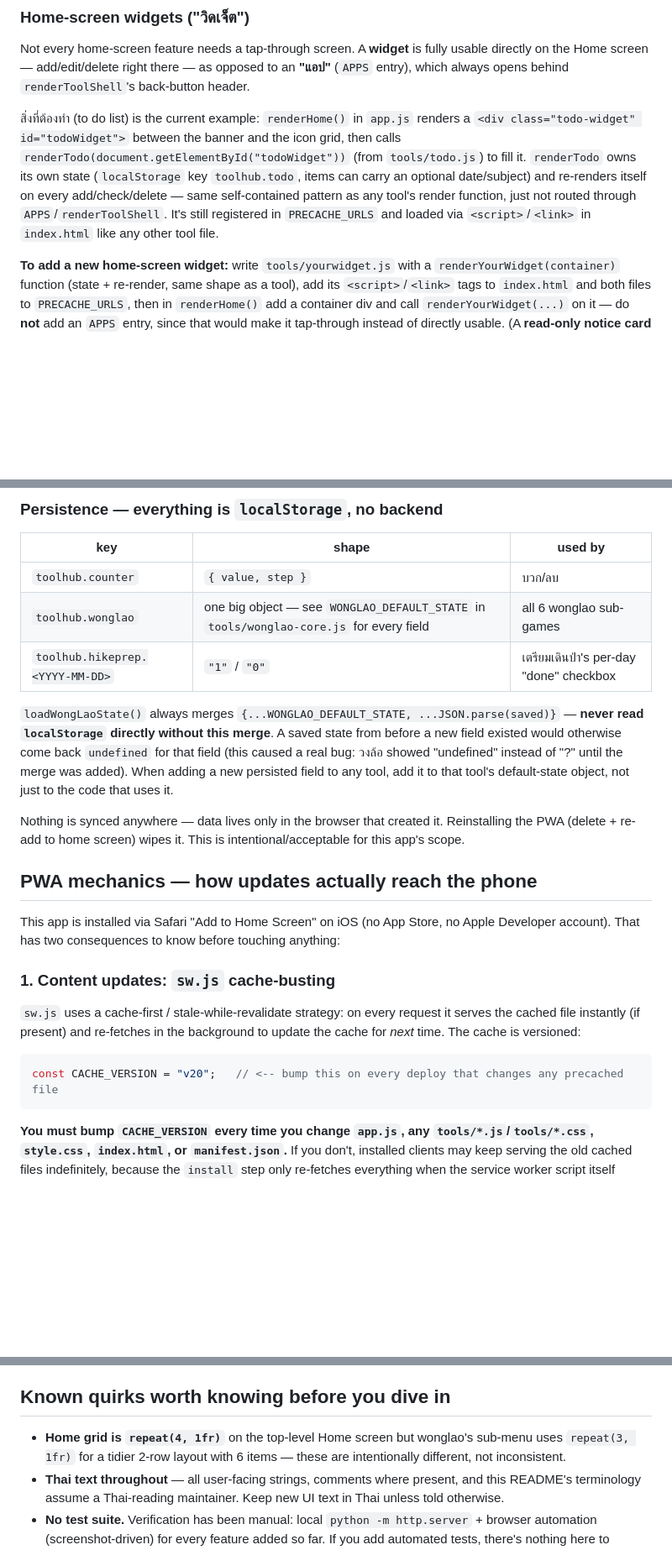
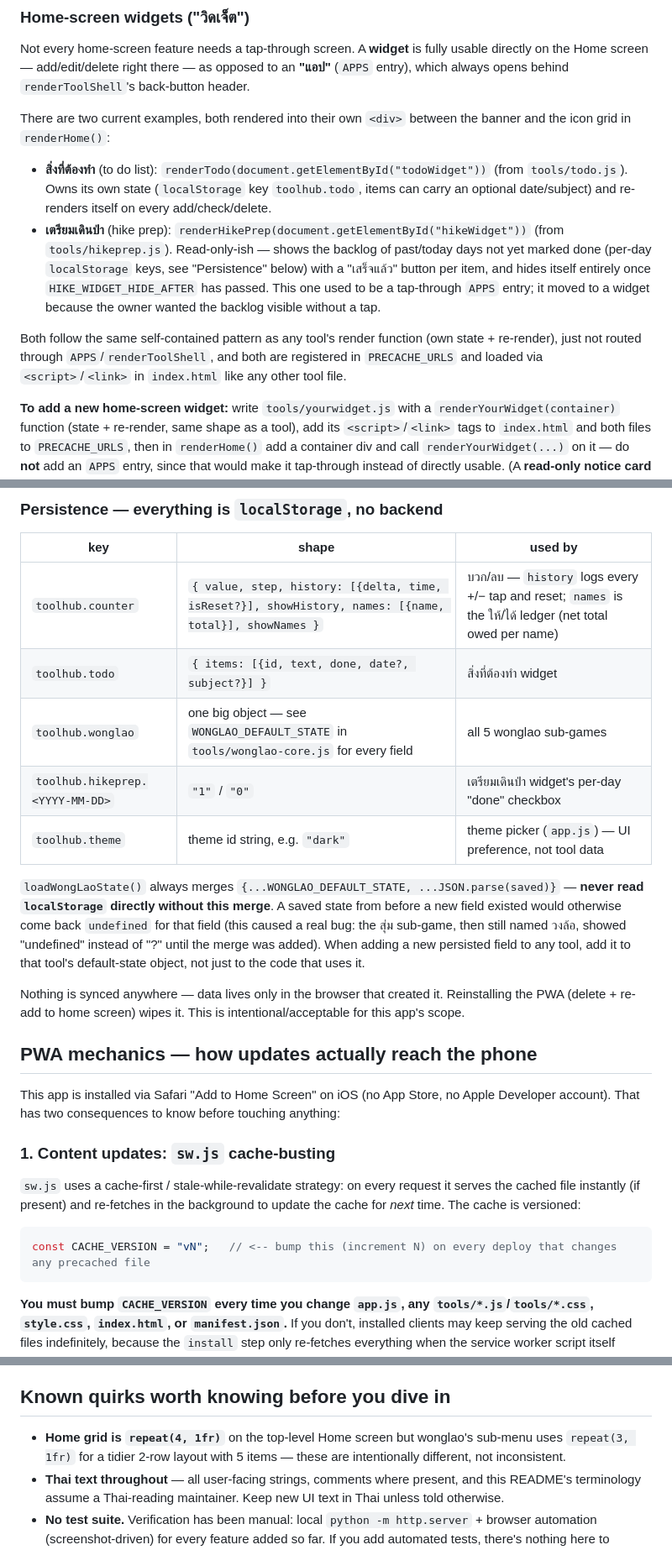
Before and after one commit to eubontuu/toolhub, a Markdown page: README.md, 3 parts joined by grey strips. Shown at 84% size. Drawn GitHub-style; blank space fills up the shorter version.

````diff
--- a/README.md
+++ b/README.md
@@ -59,7 +65,12 @@ Routing is a single-page hash router (`#app/<id>`, plus the special `#changelog`
 
 Not every home-screen feature needs a tap-through screen. A **widget** is fully usable directly on the Home screen — add/edit/delete right there — as opposed to an **"แอป"** (`APPS` entry), which always opens behind `renderToolShell`'s back-button header.
 
-สิ่งที่ต้องทำ (to do list) is the current example: `renderHome()` in `app.js` renders a `<div class="todo-widget" id="todoWidget">` between the banner and the icon grid, then calls `renderTodo(document.getElementById("todoWidget"))` (from `tools/todo.js`) to fill it. `renderTodo` owns its own state (`localStorage` key `toolhub.todo`, items can carry an optional date/subject) and re-renders itself on every add/check/delete — same self-contained pattern as any tool's render function, just not routed through `APPS`/`renderToolShell`. It's still registered in `PRECACHE_URLS` and loaded via `<script>`/`<link>` in `index.html` like any other tool file.
+There are two current examples, both rendered into their own `<div>` between the banner and the icon grid in `renderHome()`:
+
+- **สิ่งที่ต้องทำ** (to do list): `renderTodo(document.getElementById("todoWidget"))` (from `tools/todo.js`). Owns its own state (`localStorage` key `toolhub.todo`, items can carry an optional date/subject) and re-renders itself on every add/check/delete.
+- **เตรียมเดินป่า** (hike prep): `renderHikePrep(document.getElementById("hikeWidget"))` (from `tools/hikeprep.js`). Read-only-ish — shows the backlog of past/today days not yet marked done (per-day `localStorage` keys, see "Persistence" below) with a "เสร็จแล้ว" button per item, and hides itself entirely once `HIKE_WIDGET_HIDE_AFTER` has passed. This one used to be a tap-through `APPS` entry; it moved to a widget because the owner wanted the backlog visible without a tap.
+
+Both follow the same self-contained pattern as any tool's render function (own state + re-render), just not routed through `APPS`/`renderToolShell`, and both are registered in `PRECACHE_URLS` and loaded via `<script>`/`<link>` in `index.html` like any other tool file.
 
 **To add a new home-screen widget:** write `tools/yourwidget.js` with a `renderYourWidget(container)` function (state + re-render, same shape as a tool), add its `<script>`/`<link>` tags to `index.html` and both files to `PRECACHE_URLS`, then in `renderHome()` add a container div and call `renderYourWidget(...)` on it — do **not** add an `APPS` entry, since that would make it tap-through instead of directly usable. (A **read-only notice card** with a jump button to a separate editable `APPS` page is a different, currently-unused pattern — see "การ์ดแจ้งเตือน" in `CLAUDE.md` if that shape is ever needed instead.)
 
@@ -109,11 +120,13 @@ An earlier version used `requestAnimationFrame` nested twice, which is the "norm
 
 | key | shape | used by |
 |---|---|---|
-| `toolhub.counter` | `{ value, step }` | บวก/ลบ |
-| `toolhub.wonglao` | one big object — see `WONGLAO_DEFAULT_STATE` in `tools/wonglao-core.js` for every field | all 6 wonglao sub-games |
-| `toolhub.hikeprep.<YYYY-MM-DD>` | `"1"` / `"0"` | เตรียมเดินป่า's per-day "done" checkbox |
+| `toolhub.counter` | `{ value, step, history: [{delta, time, isReset?}], showHistory, names: [{name, total}], showNames }` | บวก/ลบ — `history` logs every +/− tap and reset; `names` is the ให้/ได้ ledger (net total owed per name) |
+| `toolhub.todo` | `{ items: [{id, text, done, date?, subject?}] }` | สิ่งที่ต้องทำ widget |
+| `toolhub.wonglao` | one big object — see `WONGLAO_DEFAULT_STATE` in `tools/wonglao-core.js` for every field | all 5 wonglao sub-games |
+| `toolhub.hikeprep.<YYYY-MM-DD>` | `"1"` / `"0"` | เตรียมเดินป่า widget's per-day "done" checkbox |
+| `toolhub.theme` | theme id string, e.g. `"dark"` | theme picker (`app.js`) — UI preference, not tool data |
 
-`loadWongLaoState()` always merges `{...WONGLAO_DEFAULT_STATE, ...JSON.parse(saved)}` — **never read `localStorage` directly without this merge**. A saved state from before a new field existed would otherwise come back `undefined` for that field (this caused a real bug: วงล้อ showed "undefined" instead of "?" until the merge was added). When adding a new persisted field to any tool, add it to that tool's default-state object, not just to the code that uses it.
+`loadWongLaoState()` always merges `{...WONGLAO_DEFAULT_STATE, ...JSON.parse(saved)}` — **never read `localStorage` directly without this merge**. A saved state from before a new field existed would otherwise come back `undefined` for that field (this caused a real bug: the สุ่ม sub-game, then still named วงล้อ, showed "undefined" instead of "?" until the merge was added). When adding a new persisted field to any tool, add it to that tool's default-state object, not just to the code that uses it.
 
 Nothing is synced anywhere — data lives only in the browser that created it. Reinstalling the PWA (delete + re-add to home screen) wipes it. This is intentional/acceptable for this app's scope.
 
@@ -126,7 +139,7 @@ This app is installed via Safari "Add to Home Screen" on iOS (no App Store, no A
 `sw.js` uses a cache-first / stale-while-revalidate strategy: on every request it serves the cached file instantly (if present) and re-fetches in the background to update the cache for *next* time. The cache is versioned:
 
 ```js
-const CACHE_VERSION = "v20";   // <-- bump this on every deploy that changes any precached file
+const CACHE_VERSION = "vN";   // <-- bump this (increment N) on every deploy that changes any precached file
 ```
 
 **You must bump `CACHE_VERSION` every time you change `app.js`, any `tools/*.js`/`tools/*.css`, `style.css`, `index.html`, or `manifest.json`.** If you don't, installed clients may keep serving the old cached files indefinitely, because the `install` step only re-fetches everything when the service worker script itself (`sw.js`) is byte-different from what's currently registered. A version bump is what makes `sw.js` different. If you add a new `tools/*.js`/`tools/*.css` file, also add it to `PRECACHE_URLS` in `sw.js` — a file missing from that list still works (fetched on demand and cached lazily via the stale-while-revalidate handler) but won't be available offline on first load.
@@ -183,6 +196,6 @@ If the trip dates or schedule change, both `HIKE_DAYS` (here) and the routine's
 
 ## Known quirks worth knowing before you dive in
 
-- **Home grid is `repeat(4, 1fr)`** on the top-level Home screen but wonglao's sub-menu uses `repeat(3, 1fr)` for a tidier 2-row layout with 6 items — these are intentionally different, not inconsistent.
+- **Home grid is `repeat(4, 1fr)`** on the top-level Home screen but wonglao's sub-menu uses `repeat(3, 1fr)` for a tidier 2-row layout with 5 items — these are intentionally different, not inconsistent.
 - **Thai text throughout** — all user-facing strings, comments where present, and this README's terminology assume a Thai-reading maintainer. Keep new UI text in Thai unless told otherwise.
 - **No test suite.** Verification has been manual: local `python -m http.server` + browser automation (screenshot-driven) for every feature added so far. If you add automated tests, there's nothing here to conflict with.
````
Also changed, not shown: other parts of README.md (+15 -9 lines), CLAUDE.md (+7 -7 lines).
